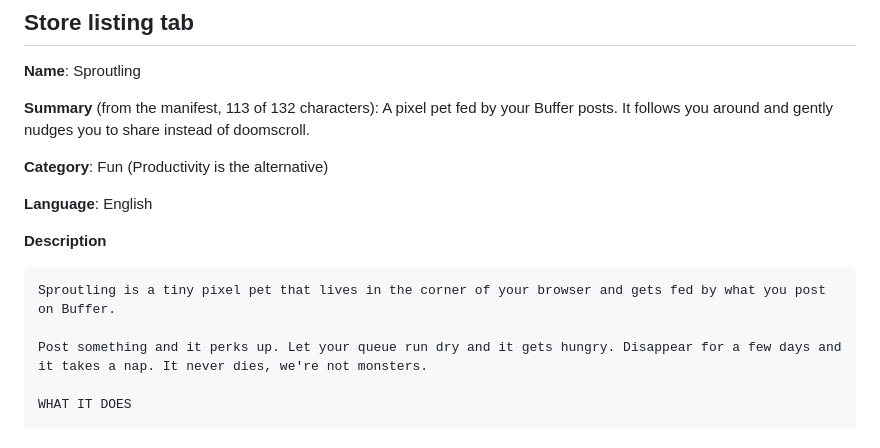
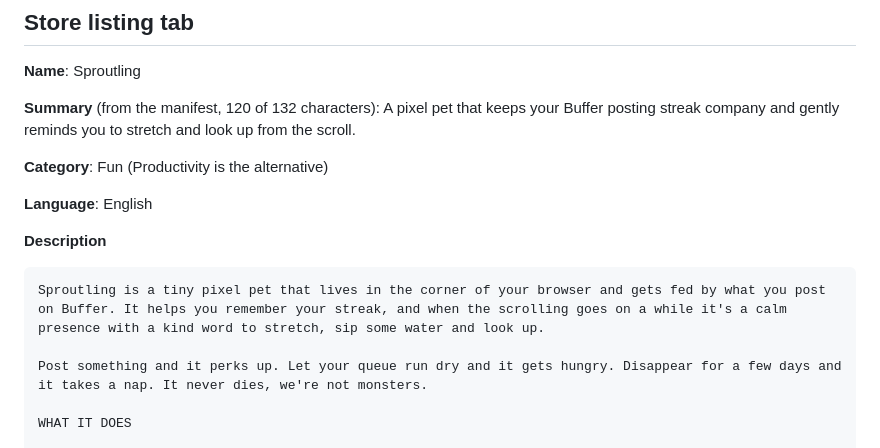
Before and after one commit to andreasvirkus/buffer-feedling, a Markdown page: docs/store-listing.md, the part around the change. GitHub-like rendering.

````diff
--- a/docs/store-listing.md
+++ b/docs/store-listing.md
@@ -6,8 +6,8 @@ Copy and answers to paste into the Developer Dashboard. Assets are in `docs/stor
 
 **Name**: Sproutling
 
-**Summary** (from the manifest, 113 of 132 characters):
-A pixel pet fed by your Buffer posts. It follows you around and gently nudges you to share instead of doomscroll.
+**Summary** (from the manifest, 120 of 132 characters):
+A pixel pet that keeps your Buffer posting streak company and gently reminds you to stretch and look up from the scroll.
 
 **Category**: Fun (Productivity is the alternative)
 
@@ -16,7 +16,7 @@ A pixel pet fed by your Buffer posts. It follows you around and gently nudges yo
 **Description**
 
 ```
-Sproutling is a tiny pixel pet that lives in the corner of your browser and gets fed by what you post on Buffer.
+Sproutling is a tiny pixel pet that lives in the corner of your browser and gets fed by what you post on Buffer. It helps you remember your streak, and when the scrolling goes on a while it's a calm presence with a kind word to stretch, sip some water and look up.
 
 Post something and it perks up. Let your queue run dry and it gets hungry. Disappear for a few days and it takes a nap. It never dies, we're not monsters.
 
````
Also changed, not shown: README.md (+1 -1 lines), docs/brand/banner.png, docs/store/promo-440x280.png, docs/store/screenshot-1.png, site/og.png, 4 other files.
